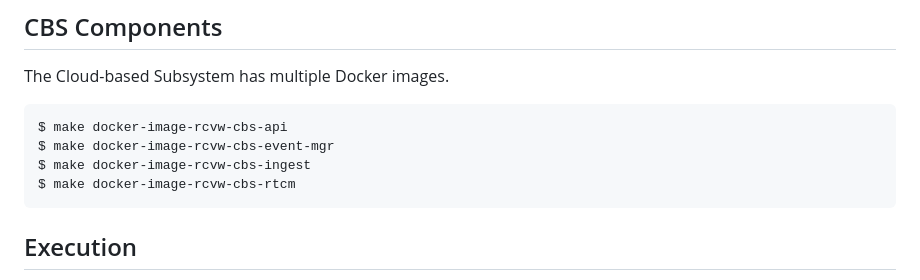
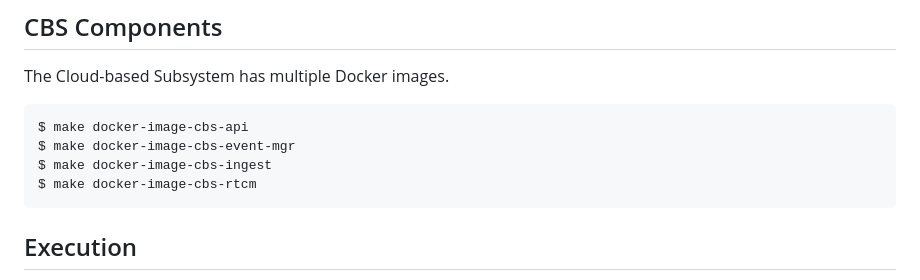
Before and after one commit to RCVW-PHASEIII/RCVW, a Markdown page: README.md, the part around the change. GitHub-like rendering.

Commit message:
No -rcvw- in the Docker image target name

````diff
--- a/README.md
+++ b/README.md
@@ -58,10 +58,10 @@ $ make docker-image-rcvw-vbs
 The Cloud-based Subsystem has multiple Docker images.
 
 ```
-$ make docker-image-rcvw-cbs-api
-$ make docker-image-rcvw-cbs-event-mgr
-$ make docker-image-rcvw-cbs-ingest
-$ make docker-image-rcvw-cbs-rtcm
+$ make docker-image-cbs-api
+$ make docker-image-cbs-event-mgr
+$ make docker-image-cbs-ingest
+$ make docker-image-cbs-rtcm
 ```
 
 ## Execution
````
